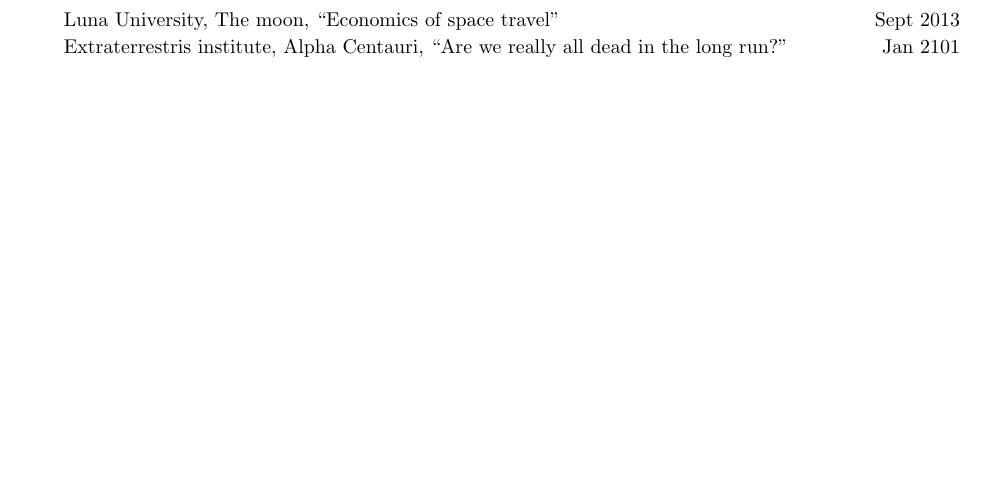
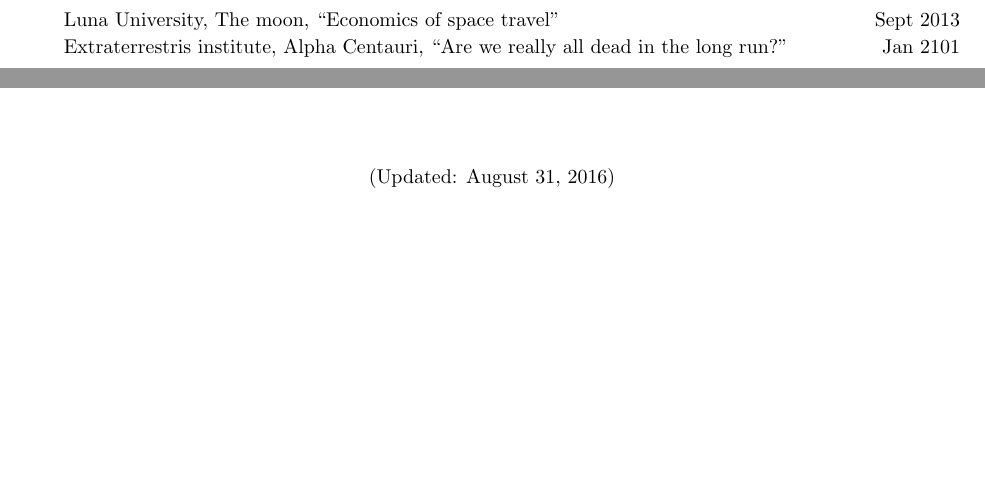
Before and after one commit to magerton/rice-jmc-materials, a LaTeX CV (CV/CV Template 2.1.tex): part of page 3 of 3 before the commit and two parts of page 3 of 3 after it, the two joined at a grey line, cut so that both start at the same text, the shorter picture padded with empty space. Compiled offline with pdfLaTeX.

Commit message:
fixed updated date to be only last page

```diff
--- a/CV/CV Template 2.1.tex
+++ b/CV/CV Template 2.1.tex
@@ -73,7 +73,8 @@
 \renewcommand{\headrulewidth}{0pt}
 
 % shows date compiled
-\cfoot{(Updated: \mydate\today)}
+% \cfoot{(Updated: \mydate\today)}
+\cfoot{}
 
 % your name on the right
 \rhead{\emph{\myshortname, \  p. \thepage}}
@@ -349,6 +350,10 @@ In ac odio at risus accumsan eleifend sed eget nunc. Suspendisse potenti. Intege
 
 \end{itemize}
 
+\vfill
 
+\begin{center}
+(Updated: \mydate\today)
+\end{center}
 
 \end{document}
```
Also changed, not shown: CV/CV Template 2.1.pdf.
